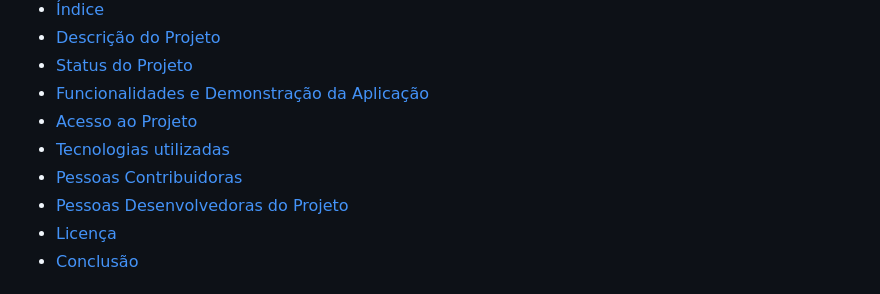
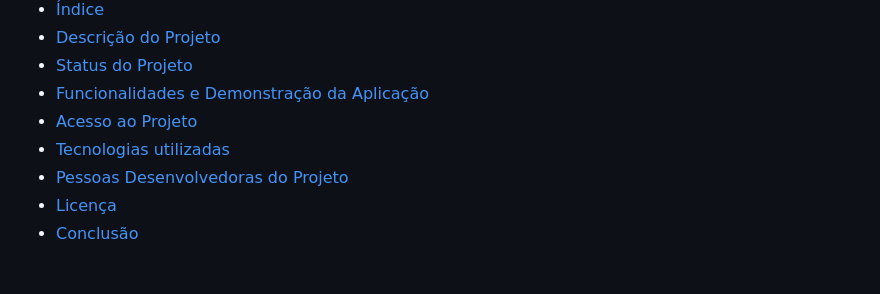
Before and after one commit to amaro-netto/Oracle-ONE-desafio-Amigo_Secreto_Digital, a Markdown page: README.md, the part around one of its changes. GitHub-like rendering.

```diff
--- a/README.md
+++ b/README.md
@@ -19,7 +19,6 @@
 *   [Funcionalidades e Demonstração da Aplicação](#funcionalidades-e-demonstração-da-aplicação)
 *   [Acesso ao Projeto](#acesso-ao-projeto)
 *   [Tecnologias utilizadas](#tecnologias-utilizadas)
-*   [Pessoas Contribuidoras](#pessoas-contribuidoras)
 *   [Pessoas Desenvolvedoras do Projeto](#pessoas-desenvolvedoras-do-projeto)
 *   [Licença](#licença)
 *   [Conclusão](#conclusão)
```
Also changed, not shown: other parts of README.md (+4 -0 lines).
